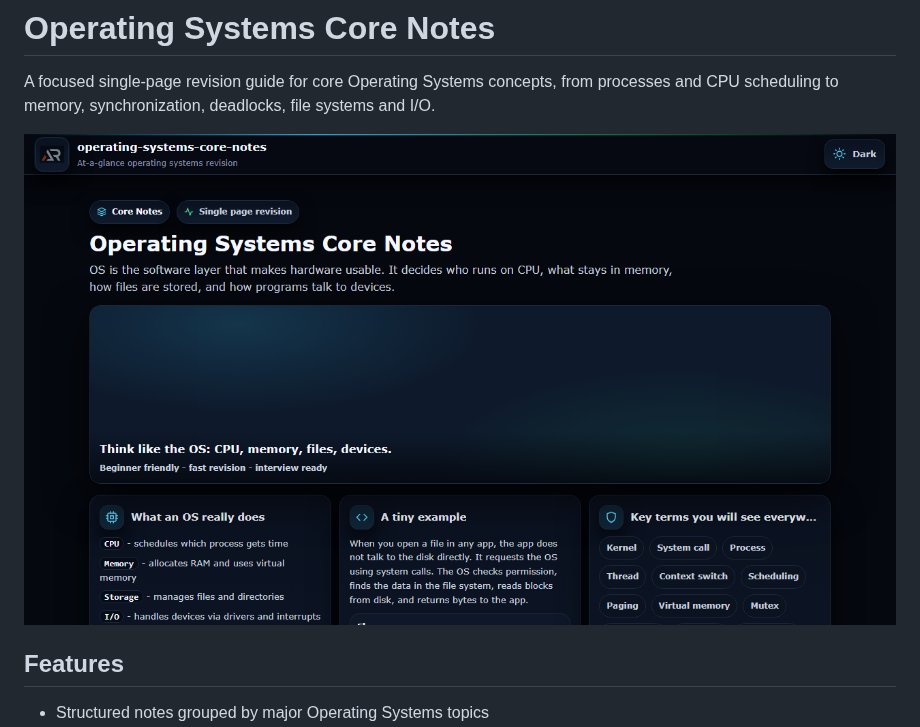
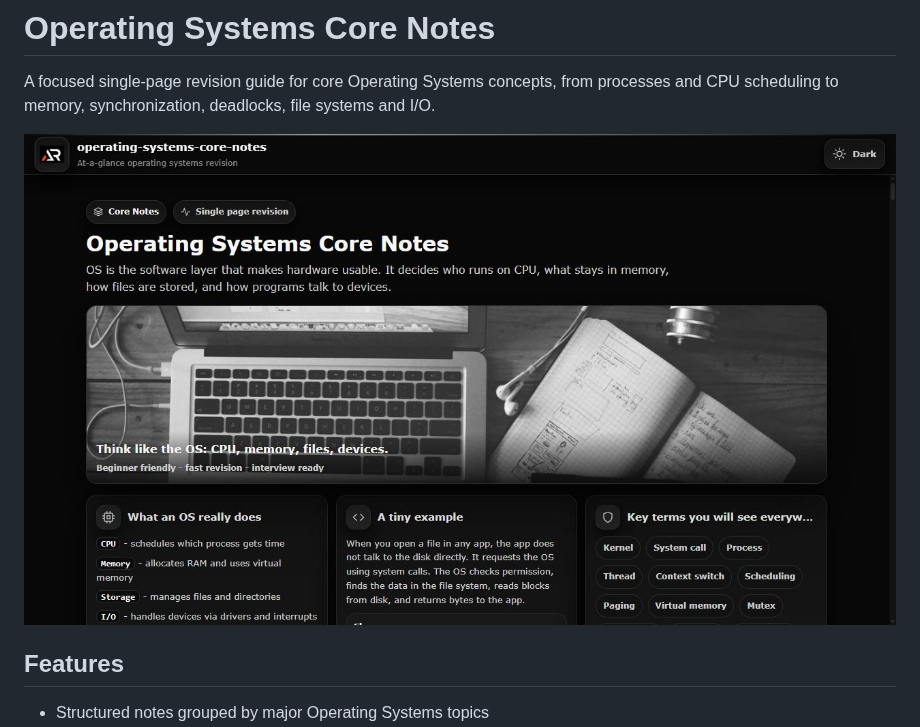
Before and after one commit to a2rp/operating-systems-core-notes, a Markdown page: README.md, the part around the change. Rendered like a GitHub page; pictures changed too: screenshot.jpg (added).

Commit message:
Make OS notes monochrome and add screenshot

```diff
--- a/README.md
+++ b/README.md
@@ -2,7 +2,7 @@
 
 A focused single-page revision guide for core Operating Systems concepts, from processes and CPU scheduling to memory, synchronization, deadlocks, file systems and I/O.
 
-![Operating Systems Core Notes preview](screenshot.png)
+![Operating Systems Core Notes screenshot](./screenshot.jpg)
 
 ## Features
 
```
Also changed, not shown: 4 other files.
